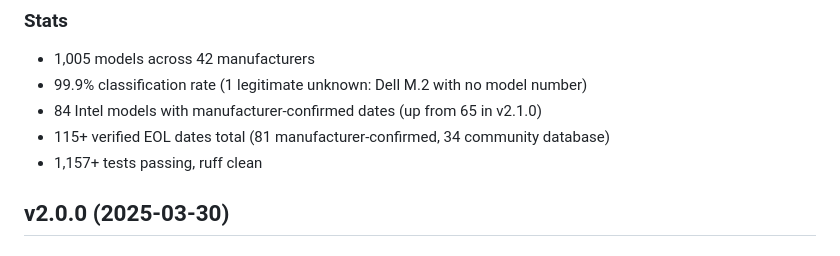
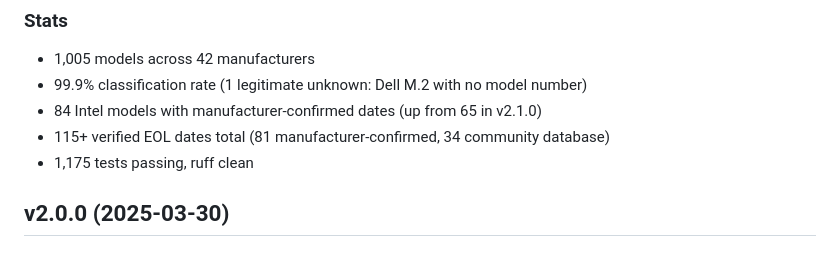
Before and after one commit to SalMutt/eol-tool, a Markdown page: CHANGELOG.md, the part around the change. Rendered like a GitHub page.

Commit message:
Update test count to 1175 in CHANGELOG

```diff
--- a/CHANGELOG.md
+++ b/CHANGELOG.md
@@ -38,7 +38,7 @@
 - 99.9% classification rate (1 legitimate unknown: Dell M.2 with no model number)
 - 84 Intel models with manufacturer-confirmed dates (up from 65 in v2.1.0)
 - 115+ verified EOL dates total (81 manufacturer-confirmed, 34 community database)
-- 1,157+ tests passing, ruff clean
+- 1,175 tests passing, ruff clean
 
 ## v2.0.0 (2025-03-30)
 
```
